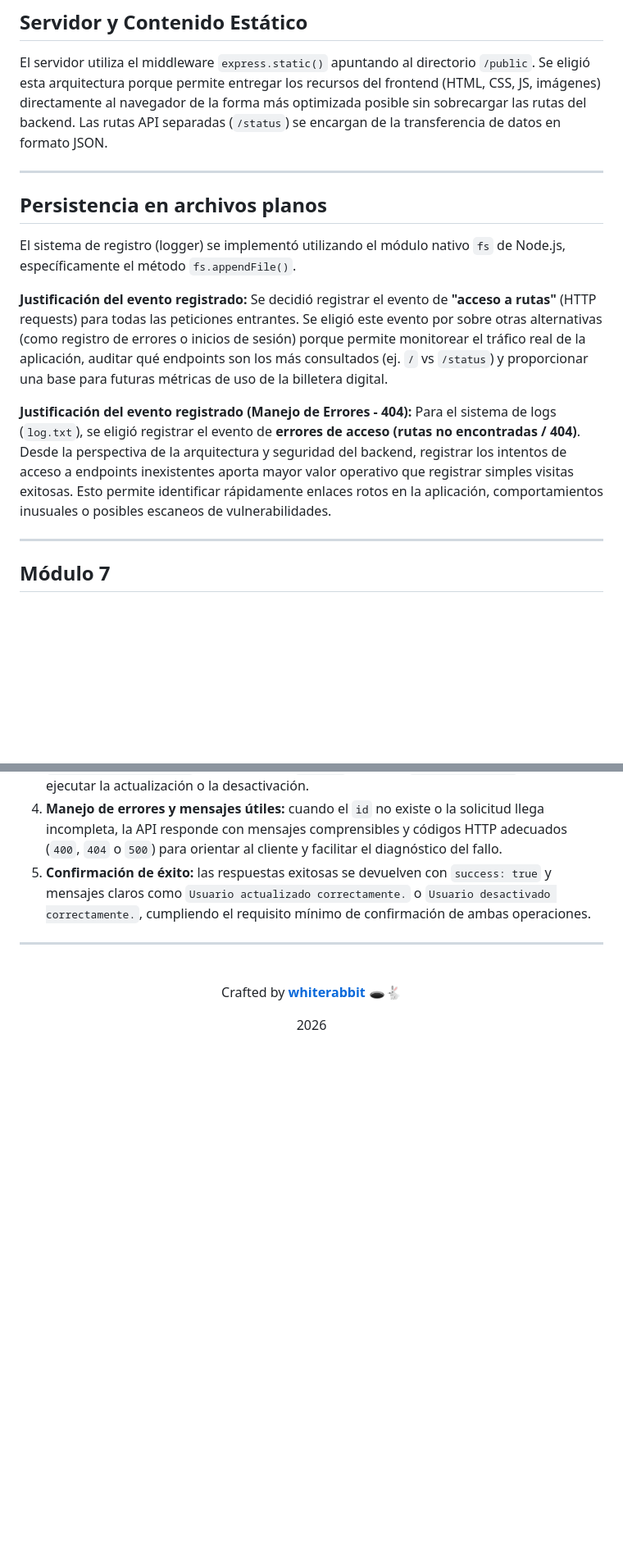
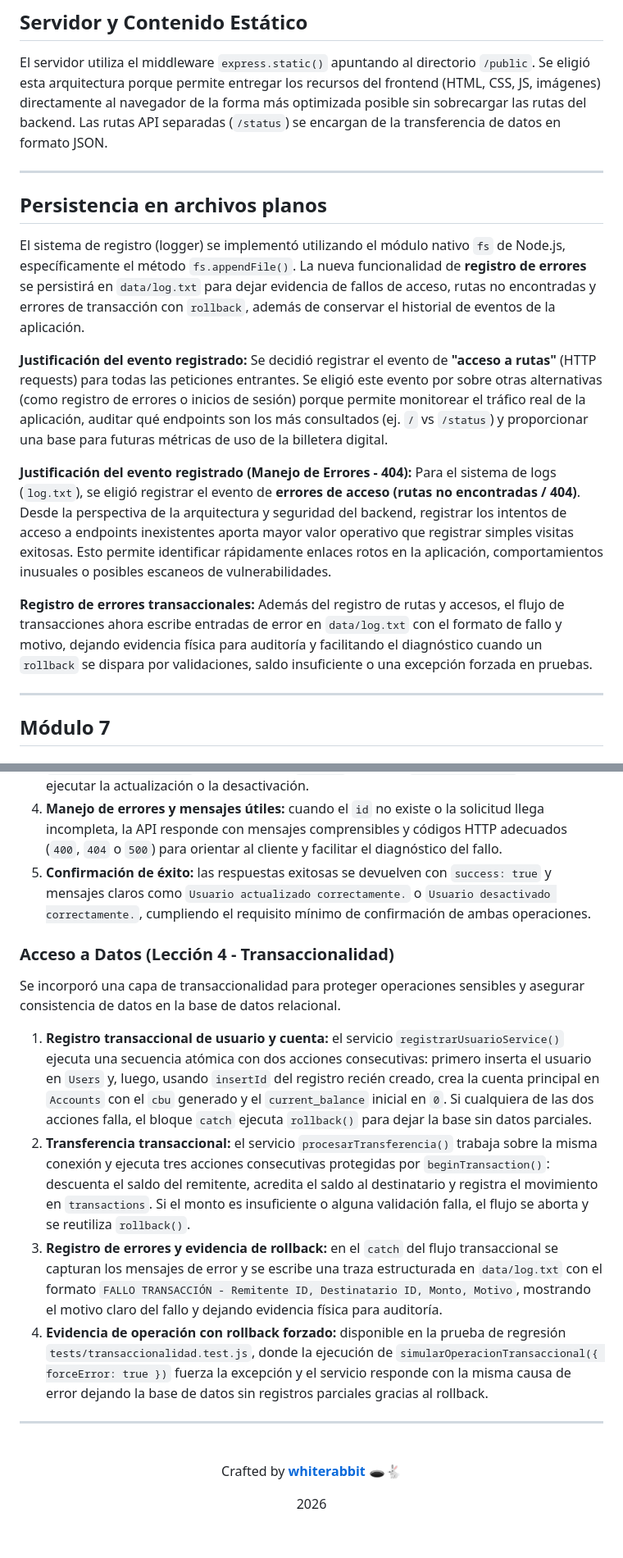
Before and after one commit to scarvallot/alke-wallet, a Markdown page: README.md, 2 parts joined by grey strips. Shown at 82% size. Drawn GitHub-style; blank space fills up the shorter version.

```diff
--- a/README.md
+++ b/README.md
@@ -192,15 +164,19 @@ alke-wallet/
 El servidor utiliza el middleware `express.static()` apuntando al directorio `/public`. Se eligió esta arquitectura porque permite entregar los recursos del frontend (HTML, CSS, JS, imágenes) directamente al navegador de la forma más optimizada posible sin sobrecargar las rutas del backend. Las rutas API separadas (`/status`) se encargan de la transferencia de datos en formato JSON.
 
 ---
+
 ## Persistencia en archivos planos
 
-El sistema de registro (logger) se implementó utilizando el módulo nativo `fs` de Node.js, específicamente el método `fs.appendFile()`.
+El sistema de registro (logger) se implementó utilizando el módulo nativo `fs` de Node.js, específicamente el método `fs.appendFile()`. La nueva funcionalidad de **registro de errores** se persistirá en `data/log.txt` para dejar evidencia de fallos de acceso, rutas no encontradas y errores de transacción con `rollback`, además de conservar el historial de eventos de la aplicación.
 
 **Justificación del evento registrado:**
 Se decidió registrar el evento de **"acceso a rutas"** (HTTP requests) para todas las peticiones entrantes. Se eligió este evento por sobre otras alternativas (como registro de errores o inicios de sesión) porque permite monitorear el tráfico real de la aplicación, auditar qué endpoints son los más consultados (ej. `/` vs `/status`) y proporcionar una base para futuras métricas de uso de la billetera digital.
 
 **Justificación del evento registrado (Manejo de Errores - 404):**
 Para el sistema de logs (`log.txt`), se eligió registrar el evento de **errores de acceso (rutas no encontradas / 404)**. Desde la perspectiva de la arquitectura y seguridad del backend, registrar los intentos de acceso a endpoints inexistentes aporta mayor valor operativo que registrar simples visitas exitosas. Esto permite identificar rápidamente enlaces rotos en la aplicación, comportamientos inusuales o posibles escaneos de vulnerabilidades.
+
+**Registro de errores transaccionales:**
+Además del registro de rutas y accesos, el flujo de transacciones ahora escribe entradas de error en `data/log.txt` con el formato de fallo y motivo, dejando evidencia física para auditoría y facilitando el diagnóstico cuando un `rollback` se dispara por validaciones, saldo insuficiente o una excepción forzada en pruebas.
 
 ---
 
@@ -233,6 +209,15 @@ Se incorporó la capacidad de modificar y eliminar de manera controlada los regi
 4. **Manejo de errores y mensajes útiles:** cuando el `id` no existe o la solicitud llega incompleta, la API responde con mensajes comprensibles y códigos HTTP adecuados (`400`, `404` o `500`) para orientar al cliente y facilitar el diagnóstico del fallo.
 5. **Confirmación de éxito:** las respuestas exitosas se devuelven con `success: true` y mensajes claros como `Usuario actualizado correctamente.` o `Usuario desactivado correctamente.`, cumpliendo el requisito mínimo de confirmación de ambas operaciones.
 
+### Acceso a Datos (Lección 4 - Transaccionalidad)
+
+Se incorporó una capa de transaccionalidad para proteger operaciones sensibles y asegurar consistencia de datos en la base de datos relacional.
+
+1. **Registro transaccional de usuario y cuenta:** el servicio `registrarUsuarioService()` ejecuta una secuencia atómica con dos acciones consecutivas: primero inserta el usuario en `Users` y, luego, usando `insertId` del registro recién creado, crea la cuenta principal en `Accounts` con el `cbu` generado y el `current_balance` inicial en `0`. Si cualquiera de las dos acciones falla, el bloque `catch` ejecuta `rollback()` para dejar la base sin datos parciales.
+2. **Transferencia transaccional:** el servicio `procesarTransferencia()` trabaja sobre la misma conexión y ejecuta tres acciones consecutivas protegidas por `beginTransaction()`: descuenta el saldo del remitente, acredita el saldo al destinatario y registra el movimiento en `transactions`. Si el monto es insuficiente o alguna validación falla, el flujo se aborta y se reutiliza `rollback()`.
+3. **Registro de errores y evidencia de rollback:** en el `catch` del flujo transaccional se capturan los mensajes de error y se escribe una traza estructurada en `data/log.txt` con el formato `FALLO TRANSACCIÓN - Remitente ID, Destinatario ID, Monto, Motivo`, mostrando el motivo claro del fallo y dejando evidencia física para auditoría.
+4. **Evidencia de operación con rollback forzado:** disponible en la prueba de regresión `tests/transaccionalidad.test.js`, donde la ejecución de `simularOperacionTransaccional({ forceError: true })` fuerza la excepción y el servicio responde con la misma causa de error dejando la base de datos sin registros parciales gracias al rollback.
+
 ---
 
 <br>
```
Also changed, not shown: other parts of README.md (+51 -79 lines).
